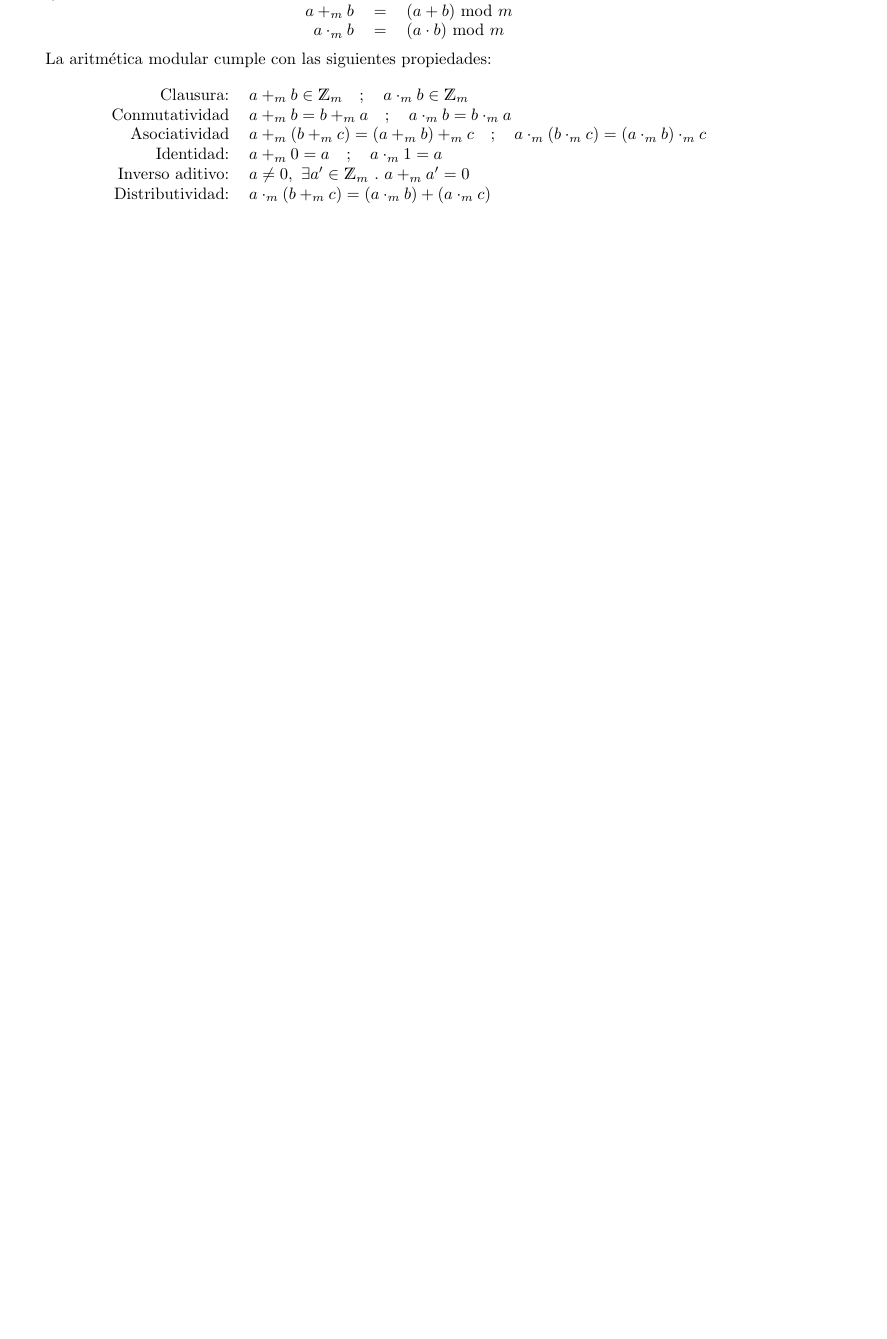
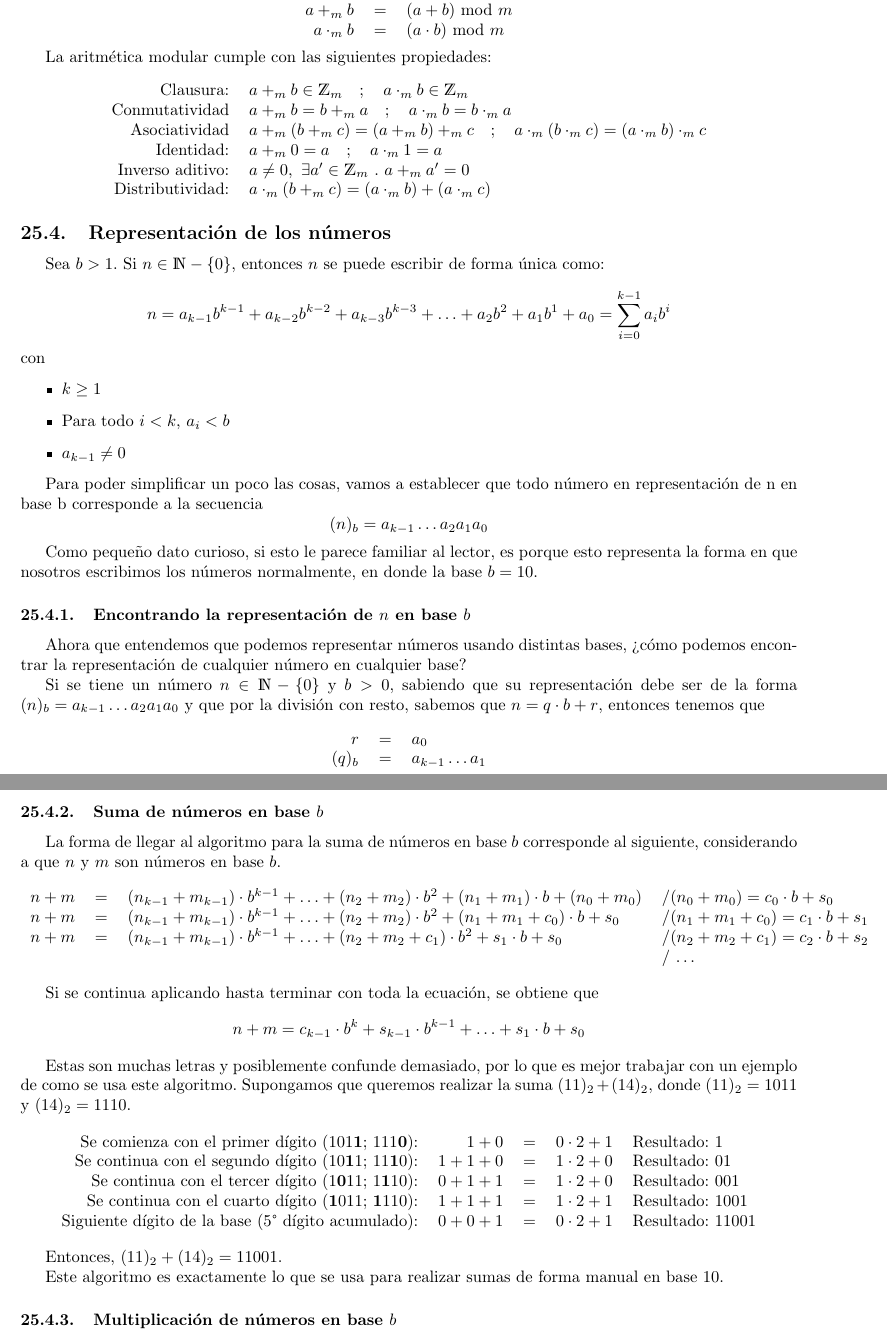
Before and after one commit to ElTioAndresCabezas/resumen-iic1253, a LaTeX document (main.tex, which reads sections/numero.tex): part of page 40 of 42 before the commit and two parts of pages 40 and 41 of 44 after it, the two joined at a grey line, cut so that both start at the same text, the shorter picture padded with empty space. Compiled offline with pdfLaTeX.

Commit message:
Avances hasta suma en base b

```diff
--- a/sections/numero.tex
+++ b/sections/numero.tex
@@ -73,5 +73,62 @@ La aritmética modular cumple con las siguientes propiedades:
     \end{tabular}
 \]
 
+\subsection{Representación de los números}
+Sea $b > 1$. Si $n \in \mathds{N} - \{ 0 \}$, entonces $n$ se puede escribir de forma única como:
+\[ n = a_{k-1} b^{k-1} + a_{k-2} b^{k-2} + a_{k-3} b^{k-3} + \ldots + a_{2} b^{2} + a_{1} b^{1} + a_{0} = \sum_{i = 0}^{k - 1} a_i b^i \]
+con
+\begin{itemize}
+    \item $k \geq 1$
+    \item Para todo $i < k$, $a_i < b$
+    \item $a_{k-1} \not= 0$
+\end{itemize}
+
+Para poder simplificar un poco las cosas, vamos a establecer que todo número en representación de n en base b corresponde a la secuencia
+\[ (n)_b = a_{k-1} \ldots a_2 a_1 a_0 \]
+
+Como pequeño dato curioso, si esto le parece familiar al lector, es porque esto representa la forma en que nosotros escribimos los números normalmente, en donde la base $b = 10$.
+
+\subsubsection[Encontrando la representación de n en base b]{Encontrando la representación de $n$ en base $b$}
+Ahora que entendemos que podemos representar números usando distintas bases, ¿cómo podemos encontrar la representación de cualquier número en cualquier base?
+
+Si se tiene un número $n \in \mathds{N} - \{ 0 \}$ y $b > 0$, sabiendo que su representación debe ser de la forma $(n)_b = a_{k-1} \ldots a_2 a_1 a_0 $ y que por la división con resto, sabemos que $n = q \cdot b + r$, entonces tenemos que
+\[
+    \begin{tabular}{rcl}
+        $r$ & $=$ & $a_0$\\
+        $(q)_b$ & $=$ & $a_{k-1} \ldots a_1$\\
+    \end{tabular}
+\]
+
+\subsubsection[Suma de números en base b]{Suma de números en base $b$}
+La forma de llegar al algoritmo para la suma de números en base $b$ corresponde al siguiente, considerando a que $n$ y $m$ son números en base $b$.
+\[
+    \begin{tabular}{rcll}
+        $n + m$ & $=$ & $(n_{k-1} + m_{k-1}) \cdot b^{k-1} + \ldots + (n_{2} + m_{2}) \cdot b^{2} + (n_{1} + m_{1}) \cdot b + (n_{0} + m_{0})$ & /$(n_{0} + m_{0}) = c_0 \cdot b + s_0$\\
+        $n + m$ & $=$ & $(n_{k-1} + m_{k-1}) \cdot b^{k-1} + \ldots + (n_{2} + m_{2}) \cdot b^{2} + (n_{1} + m_{1} + c_0) \cdot b + s_0$ & /$(n_{1} + m_{1} + c_0) = c_1 \cdot b + s_1$\\
+        $n + m$ & $=$ & $(n_{k-1} + m_{k-1}) \cdot b^{k-1} + \ldots + (n_{2} + m_{2} + c_1) \cdot b^{2} + s_1 \cdot b + s_0$ & /$(n_{2} + m_{2} + c_1) = c_2 \cdot b + s_2$\\
+        &&&/ \ldots
+    \end{tabular}
+\]
+
+Si se continua aplicando hasta terminar con toda la ecuación, se obtiene que
+\[ n + m = c_{k-1} \cdot b^k + s_{k-1} \cdot b^{k-1} + \ldots + s_{1} \cdot b + s_0 \]
+
+Estas son muchas letras y posiblemente confunde demasiado, por lo que es mejor trabajar con un ejemplo de como se usa este algoritmo. Supongamos que queremos realizar la suma $(11)_2 + (14)_2$, donde $(11)_2 = 1011$ y $(14)_2 = 1110$.
+\[
+    \begin{tabular}{rrcll}
+        Se comienza con el primer dígito (101\textbf{1}; 111\textbf{0}): & $1 + 0$ & $=$ & $0 \cdot 2 + 1$ & Resultado: $1$\\
+        Se continua con el segundo dígito (10\textbf{1}1; 11\textbf{1}0): & $1 + 1 + 0$ & $=$ & $1 \cdot 2 + 0$ & Resultado: $01$\\
+        Se continua con el tercer dígito (1\textbf{0}11; 1\textbf{1}10): & $0 + 1 + 1$ & $=$ & $1 \cdot 2 + 0$ & Resultado: $001$\\
+        Se continua con el cuarto dígito (\textbf{1}011; \textbf{1}110): & $1 + 1 + 1$ & $=$ & $1 \cdot 2 + 1$ & Resultado: $1001$\\
+        Siguiente dígito de la base (5° dígito acumulado): & $0 + 0 + 1$ & $=$ & $0 \cdot 2 + 1$ & Resultado: $11001$
+    \end{tabular}
+\]
+
+Entonces, $(11)_2 + (14)_2 = 11001$.
+
+Este algoritmo es exactamente lo que se usa para realizar sumas de forma manual en base $10$.
+
+\subsubsection[Multiplicación de números en base b]{Multiplicación de números en base $b$}
+
 
 \end{document}
```
Also changed, not shown: sections/anexo.tex (+3 -0 lines), main.pdf, sections/anexo.pdf, sections/numero.pdf.
